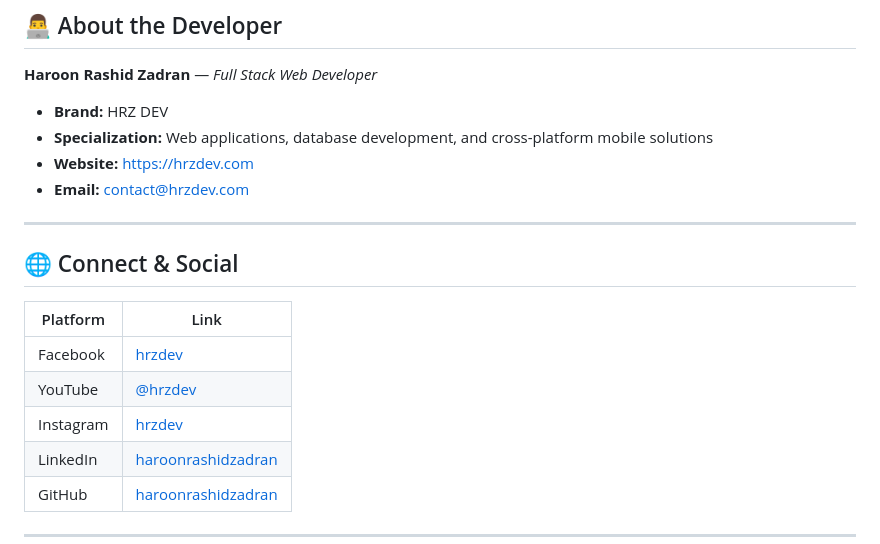
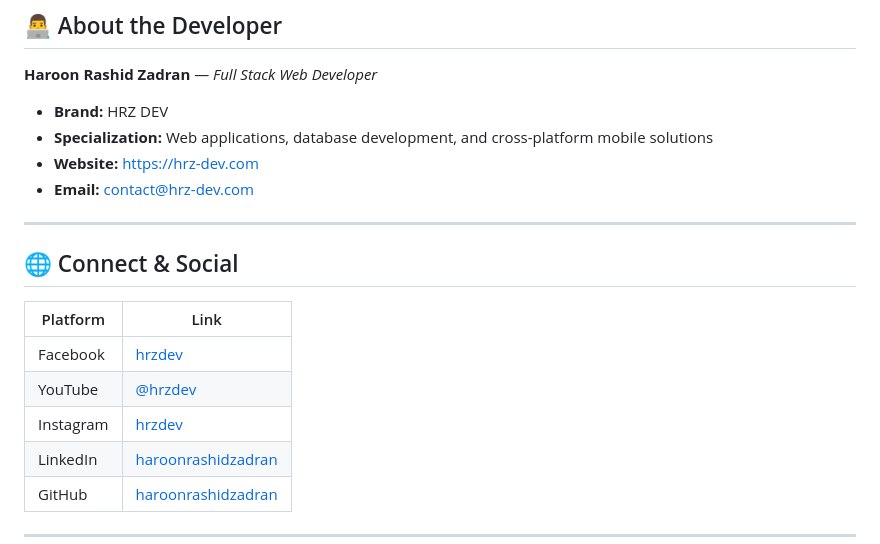
Before and after one commit to haroonrashidzadran/personal-portfolio, a Markdown page: README.md, the part around one of its changes. Drawn GitHub-style.

```diff
--- a/README.md
+++ b/README.md
@@ -93,8 +93,8 @@ portfolio/
 
 - **Brand:** HRZ DEV
 - **Specialization:** Web applications, database development, and cross-platform mobile solutions
-- **Website:** [https://hrzdev.com](https://hrzdev.com)
-- **Email:** [contact@hrzdev.com](mailto:contact@hrzdev.com)
+- **Website:** [https://hrz-dev.com](https://hrzdev.com)
+- **Email:** [contact@hrz-dev.com](mailto:contact@hrzdev.com)
 
 ---
 
```
Also changed, not shown: other parts of README.md (+3 -3 lines).
